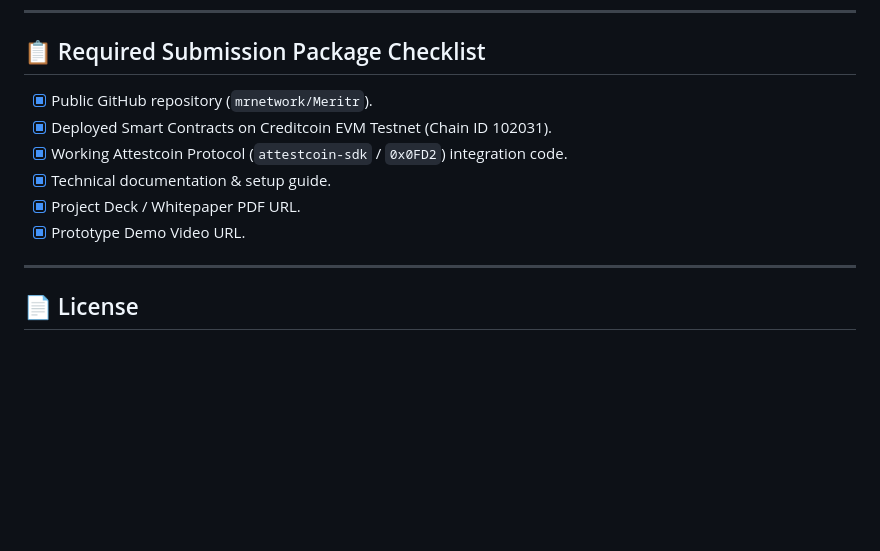
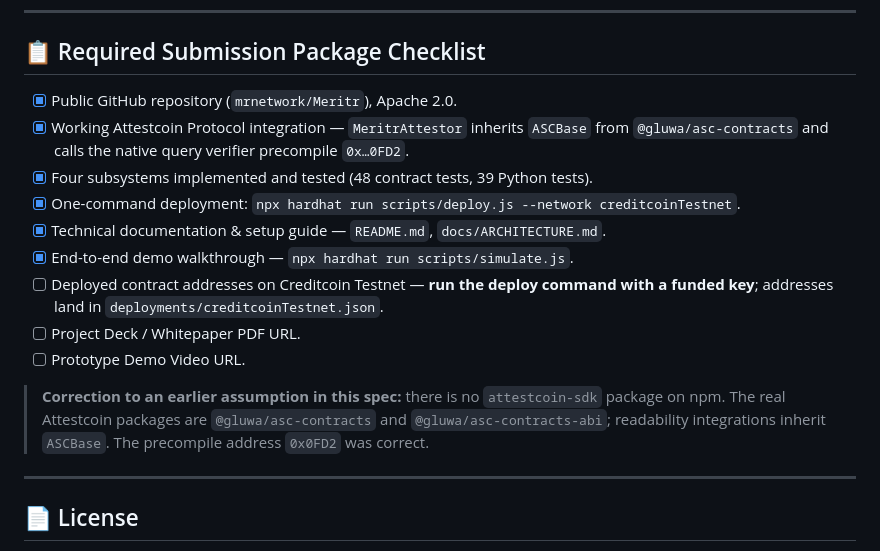
Before and after one commit to mrnetwork0001/Meritr, a Markdown page: MERITR_PROJECT_SPEC.md, the part around the change. Rendered like a GitHub page; blank space fills up the shorter version.

```diff
--- a/MERITR_PROJECT_SPEC.md
+++ b/MERITR_PROJECT_SPEC.md
@@ -68,12 +68,21 @@ Meritr uses the **Attestcoin Protocol** (`0x0FD2` precompile) to ingest cryptogr
 
 ## 📋 Required Submission Package Checklist
 
-- [x] Public GitHub repository (`mrnetwork/Meritr`).
-- [x] Deployed Smart Contracts on Creditcoin EVM Testnet (Chain ID 102031).
-- [x] Working Attestcoin Protocol (`attestcoin-sdk` / `0x0FD2`) integration code.
-- [x] Technical documentation & setup guide.
-- [x] Project Deck / Whitepaper PDF URL.
-- [x] Prototype Demo Video URL.
+- [x] Public GitHub repository (`mrnetwork/Meritr`), Apache 2.0.
+- [x] Working Attestcoin Protocol integration — `MeritrAttestor` inherits `ASCBase` from
+      `@gluwa/asc-contracts` and calls the native query verifier precompile `0x…0FD2`.
+- [x] Four subsystems implemented and tested (48 contract tests, 39 Python tests).
+- [x] One-command deployment: `npx hardhat run scripts/deploy.js --network creditcoinTestnet`.
+- [x] Technical documentation & setup guide — `README.md`, `docs/ARCHITECTURE.md`.
+- [x] End-to-end demo walkthrough — `npx hardhat run scripts/simulate.js`.
+- [ ] Deployed contract addresses on Creditcoin Testnet — **run the deploy command with a
+      funded key**; addresses land in `deployments/creditcoinTestnet.json`.
+- [ ] Project Deck / Whitepaper PDF URL.
+- [ ] Prototype Demo Video URL.
+
+> **Correction to an earlier assumption in this spec:** there is no `attestcoin-sdk` package on
+> npm. The real Attestcoin packages are `@gluwa/asc-contracts` and `@gluwa/asc-contracts-abi`;
+> readability integrations inherit `ASCBase`. The precompile address `0x0FD2` was correct.
 
 ---
 
```
Also changed, not shown: docs/ARCHITECTURE.md (added, +362 -0 lines), 1 other file.
